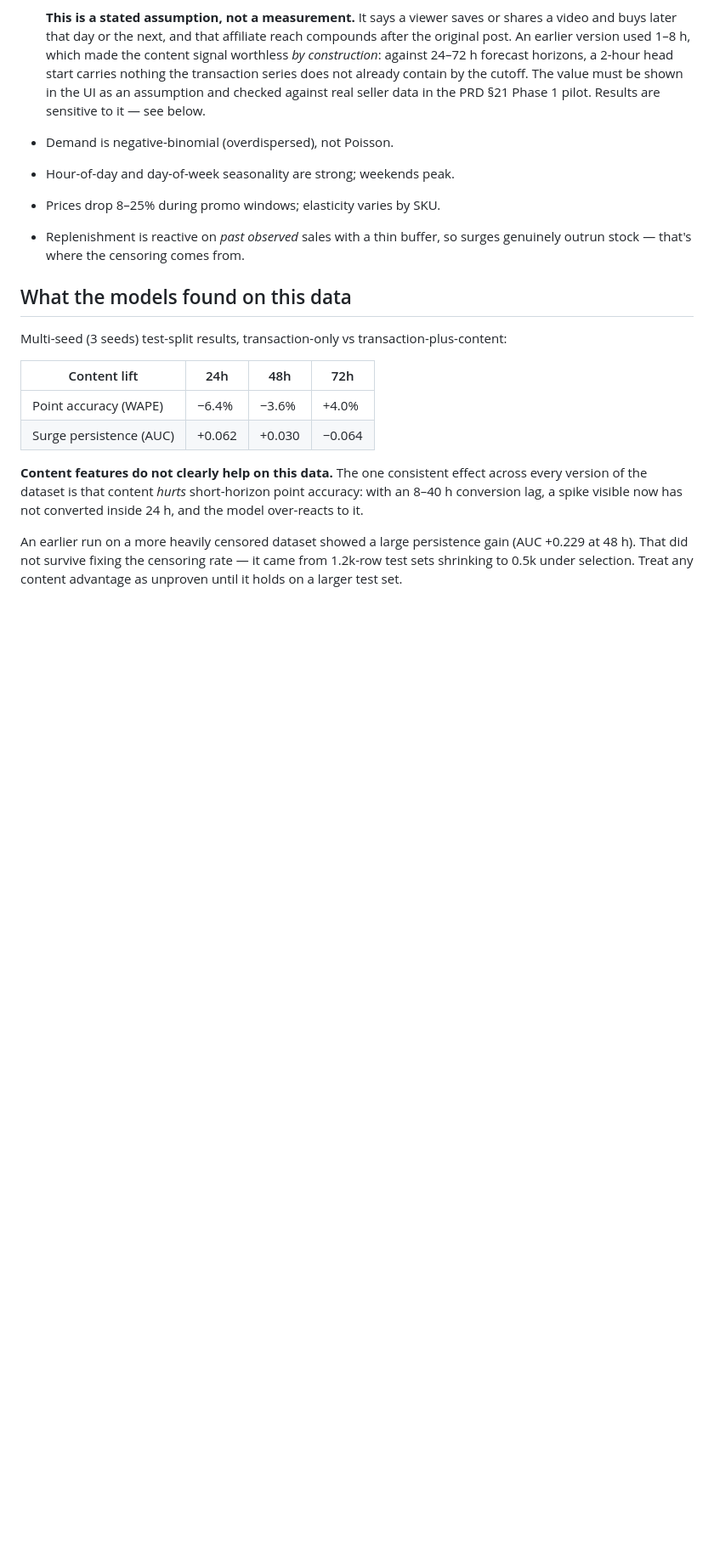
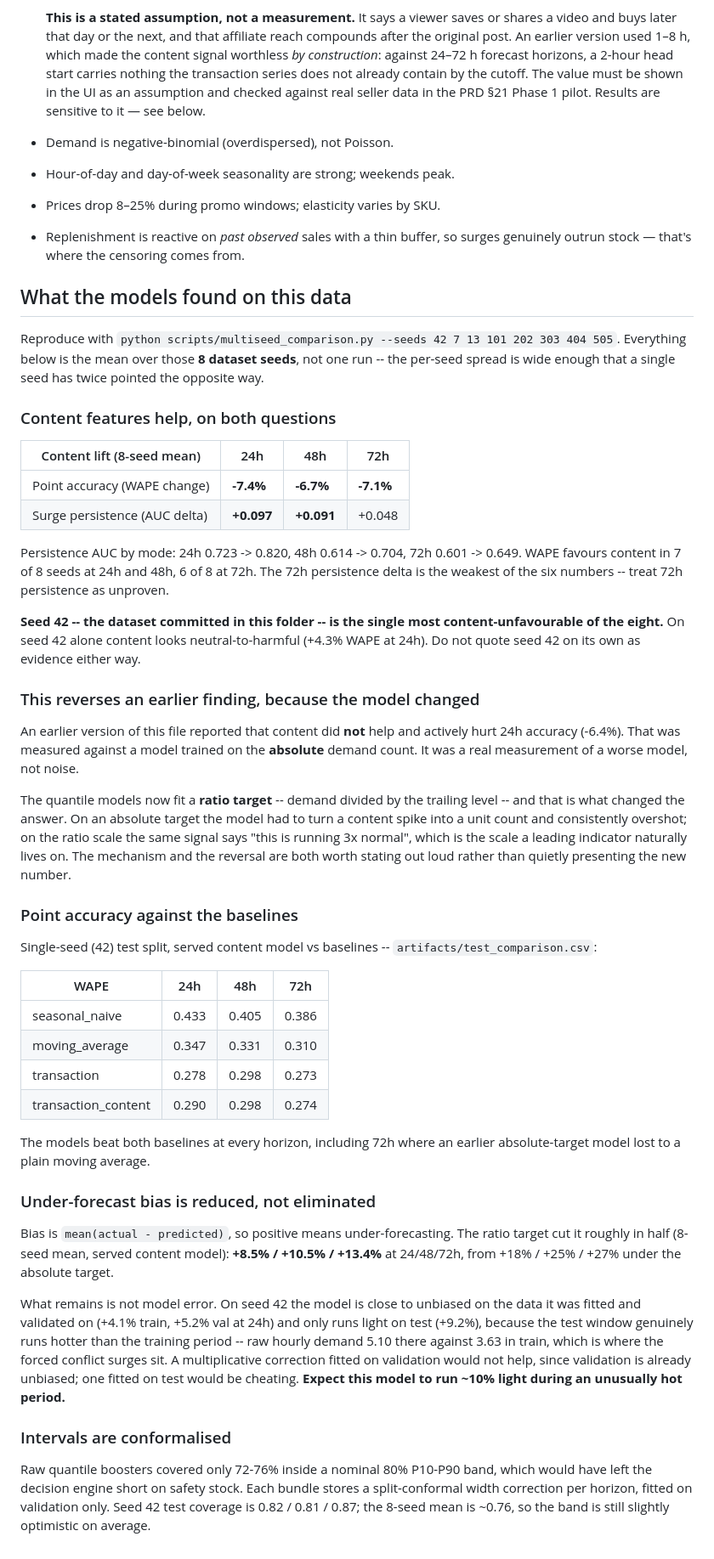
Before and after one commit to Buff-Tech-Bros-V2/RamAI, a Markdown page: data/README.md, the part around the change. Shown at 85% size. GitHub-like rendering; blank space fills up the shorter version.

Commit message:
docs: correct the content-feature findings for the ratio-target model

```diff
--- a/data/README.md
+++ b/data/README.md
@@ -80,19 +80,70 @@ Feature code must handle all-null content and set a `content_features_used` flag
 
 ## What the models found on this data
 
-Multi-seed (3 seeds) test-split results, transaction-only vs transaction-plus-content:
+Reproduce with `python scripts/multiseed_comparison.py --seeds 42 7 13 101 202 303 404 505`.
+Everything below is the mean over those **8 dataset seeds**, not one run -- the per-seed
+spread is wide enough that a single seed has twice pointed the opposite way.
 
-| Content lift | 24h | 48h | 72h |
+### Content features help, on both questions
+
+| Content lift (8-seed mean) | 24h | 48h | 72h |
 | --- | --- | --- | --- |
-| Point accuracy (WAPE) | −6.4% | −3.6% | +4.0% |
-| Surge persistence (AUC) | +0.062 | +0.030 | −0.064 |
+| Point accuracy (WAPE change) | **-7.4%** | **-6.7%** | **-7.1%** |
+| Surge persistence (AUC delta) | **+0.097** | **+0.091** | +0.048 |
 
-**Content features do not clearly help on this data.** The one consistent effect across
-every version of the dataset is that content *hurts* short-horizon point accuracy: with
-an 8–40 h conversion lag, a spike visible now has not converted inside 24 h, and the
-model over-reacts to it.
+Persistence AUC by mode: 24h 0.723 -> 0.820, 48h 0.614 -> 0.704, 72h 0.601 -> 0.649.
+WAPE favours content in 7 of 8 seeds at 24h and 48h, 6 of 8 at 72h. The 72h persistence
+delta is the weakest of the six numbers -- treat 72h persistence as unproven.
 
-An earlier run on a more heavily censored dataset showed a large persistence gain
-(AUC +0.229 at 48 h). That did not survive fixing the censoring rate — it came from
-1.2k-row test sets shrinking to 0.5k under selection. Treat any content advantage as
-unproven until it holds on a larger test set.
+**Seed 42 -- the dataset committed in this folder -- is the single most
+content-unfavourable of the eight.** On seed 42 alone content looks neutral-to-harmful
+(+4.3% WAPE at 24h). Do not quote seed 42 on its own as evidence either way.
+
+### This reverses an earlier finding, because the model changed
+
+An earlier version of this file reported that content did **not** help and actively hurt
+24h accuracy (-6.4%). That was measured against a model trained on the **absolute**
+demand count. It was a real measurement of a worse model, not noise.
+
+The quantile models now fit a **ratio target** -- demand divided by the trailing level --
+and that is what changed the answer. On an absolute target the model had to turn a content
+spike into a unit count and consistently overshot; on the ratio scale the same signal says
+"this is running 3x normal", which is the scale a leading indicator naturally lives on.
+The mechanism and the reversal are both worth stating out loud rather than quietly
+presenting the new number.
+
+### Point accuracy against the baselines
+
+Single-seed (42) test split, served content model vs baselines -- `artifacts/test_comparison.csv`:
+
+| WAPE | 24h | 48h | 72h |
+| --- | --- | --- | --- |
+| seasonal_naive | 0.433 | 0.405 | 0.386 |
+| moving_average | 0.347 | 0.331 | 0.310 |
+| transaction | 0.278 | 0.298 | 0.273 |
+| transaction_content | 0.290 | 0.298 | 0.274 |
+
+The models beat both baselines at every horizon, including 72h where an earlier
+absolute-target model lost to a plain moving average.
+
+### Under-forecast bias is reduced, not eliminated
+
+Bias is `mean(actual - predicted)`, so positive means under-forecasting. The ratio target
+cut it roughly in half (8-seed mean, served content model): **+8.5% / +10.5% / +13.4%**
+at 24/48/72h, from +18% / +25% / +27% under the absolute target.
+
+What remains is not model error. On seed 42 the model is close to unbiased on the data it
+was fitted and validated on (+4.1% train, +5.2% val at 24h) and only runs light on test
+(+9.2%), because the test window genuinely runs hotter than the training period -- raw
+hourly demand 5.10 there against 3.63 in train, which is where the forced conflict surges
+sit. A multiplicative correction fitted on validation would not help, since validation is
+already unbiased; one fitted on test would be cheating. **Expect this model to run ~10%
+light during an unusually hot period.**
+
+### Intervals are conformalised
+
+Raw quantile boosters covered only 72-76% inside a nominal 80% P10-P90 band, which would
+have left the decision engine short on safety stock. Each bundle stores a split-conformal
+width correction per horizon, fitted on validation only. Seed 42 test coverage is
+0.82 / 0.81 / 0.87; the 8-seed mean is ~0.76, so the band is still slightly optimistic
+on average.
```
